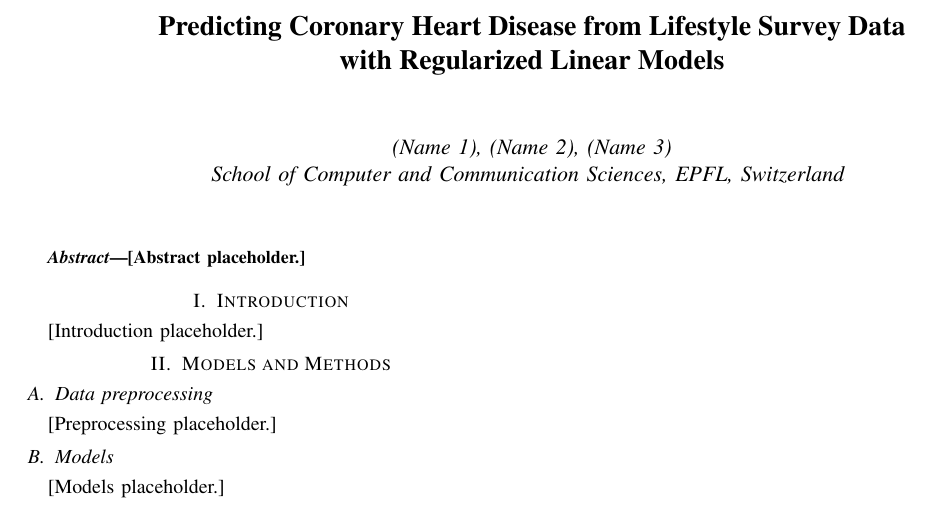
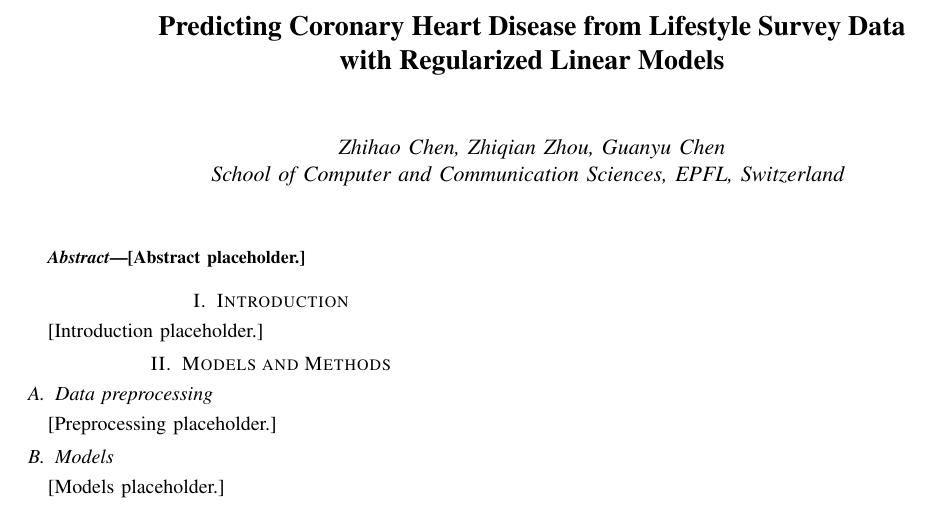
Before and after one commit to Zhiqian-Zhou/ML_Project1, a LaTeX paper (report/report.tex): part of the page, cut so that both start at the same text. Compiled offline with pdfLaTeX.

Commit message:
docs: streamline README to strictly align with project deliverables, add Guanyu Chen to team

```diff
--- a/report/report.tex
+++ b/report/report.tex
@@ -15,7 +15,7 @@
   with Regularized Linear Models}
 
 \author{
-  \textit{(Name 1), (Name 2), (Name 3)}\\
+  \textit{Zhihao Chen, Zhiqian Zhou, Guanyu Chen}\\
   \textit{School of Computer and Communication Sciences, EPFL, Switzerland}
 }
 
```
Also changed, not shown: README.md, 1 other file.
